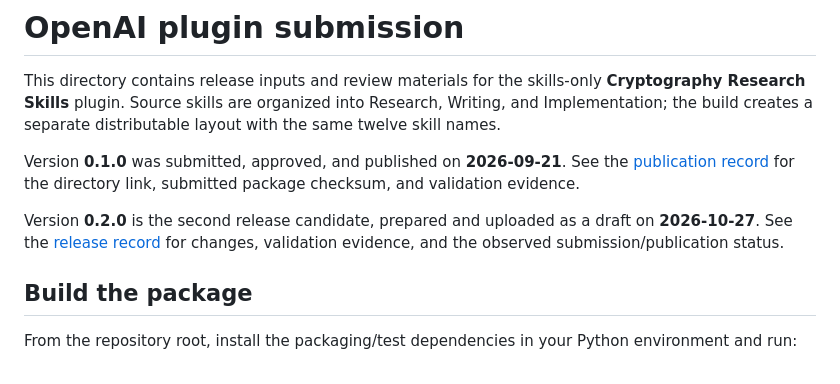
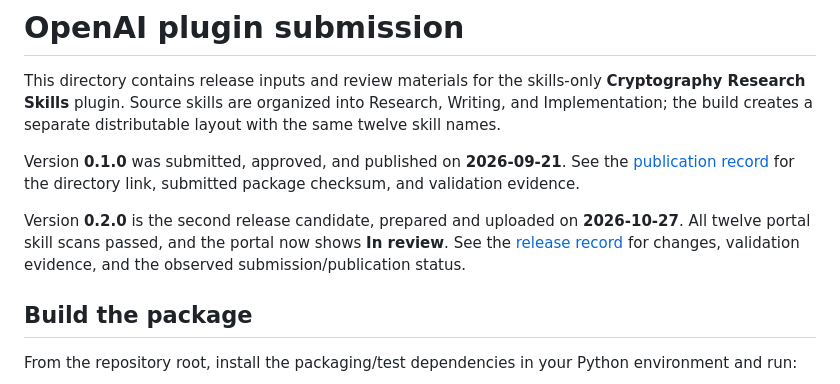
Before and after one commit to ziyang-theory/cryptography-research-skills, a Markdown page: submission/README.md, the part around the change. GitHub-like rendering.

Commit message:
Record OpenAI review and GitHub v2.0.0 publication

```diff
--- a/submission/README.md
+++ b/submission/README.md
@@ -4,7 +4,7 @@ This directory contains release inputs and review materials for the skills-only
 
 Version **0.1.0** was submitted, approved, and published on **2026-09-21**. See the [publication record](publication-20260921.md) for the directory link, submitted package checksum, and validation evidence.
 
-Version **0.2.0** is the second release candidate, prepared and uploaded as a draft on **2026-10-27**. See the [release record](release-0.2.0.md) for changes, validation evidence, and the observed submission/publication status.
+Version **0.2.0** is the second release candidate, prepared and uploaded on **2026-10-27**. All twelve portal skill scans passed, and the portal now shows **In review**. See the [release record](release-0.2.0.md) for changes, validation evidence, and the observed submission/publication status.
 
 ## Build the package
 
```
Also changed, not shown: submission/release-0.2.0.md (+6 -2 lines).
